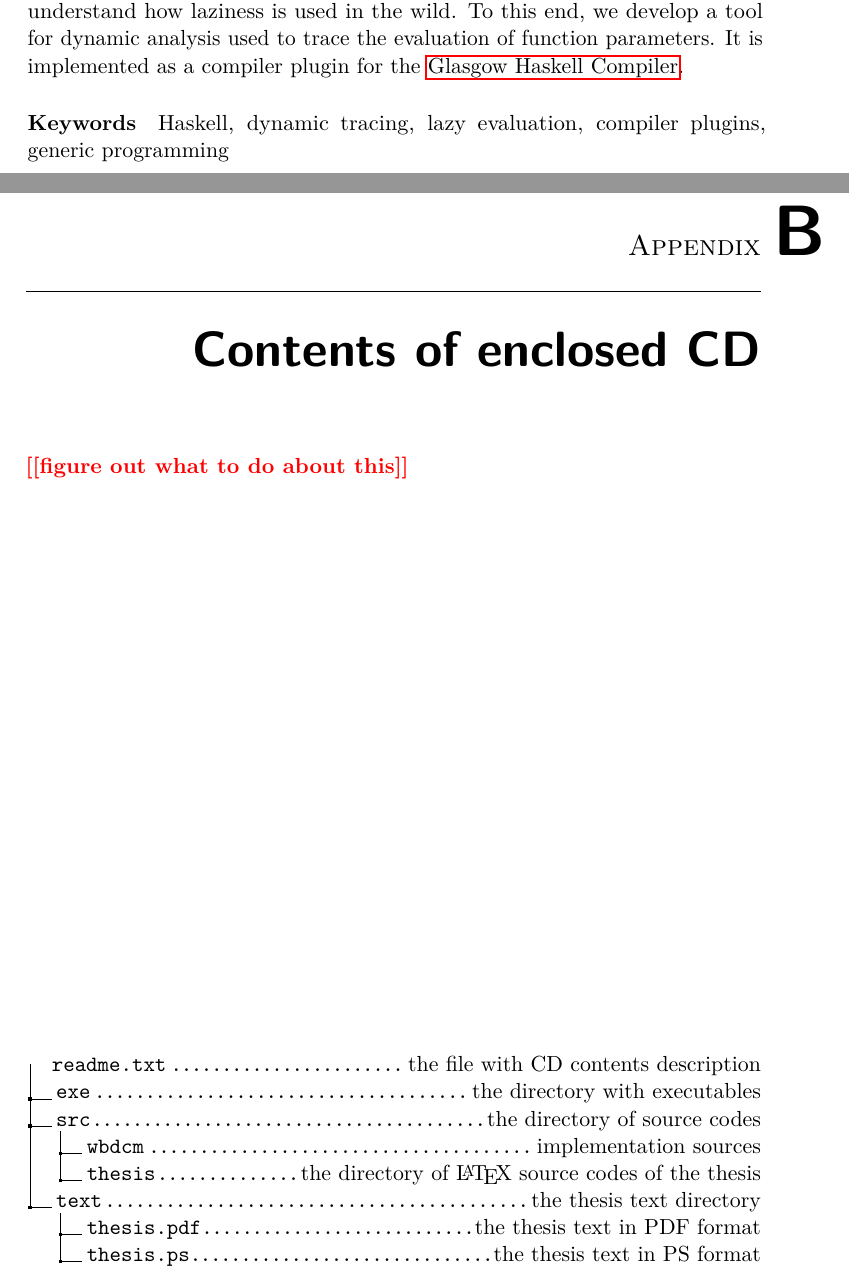
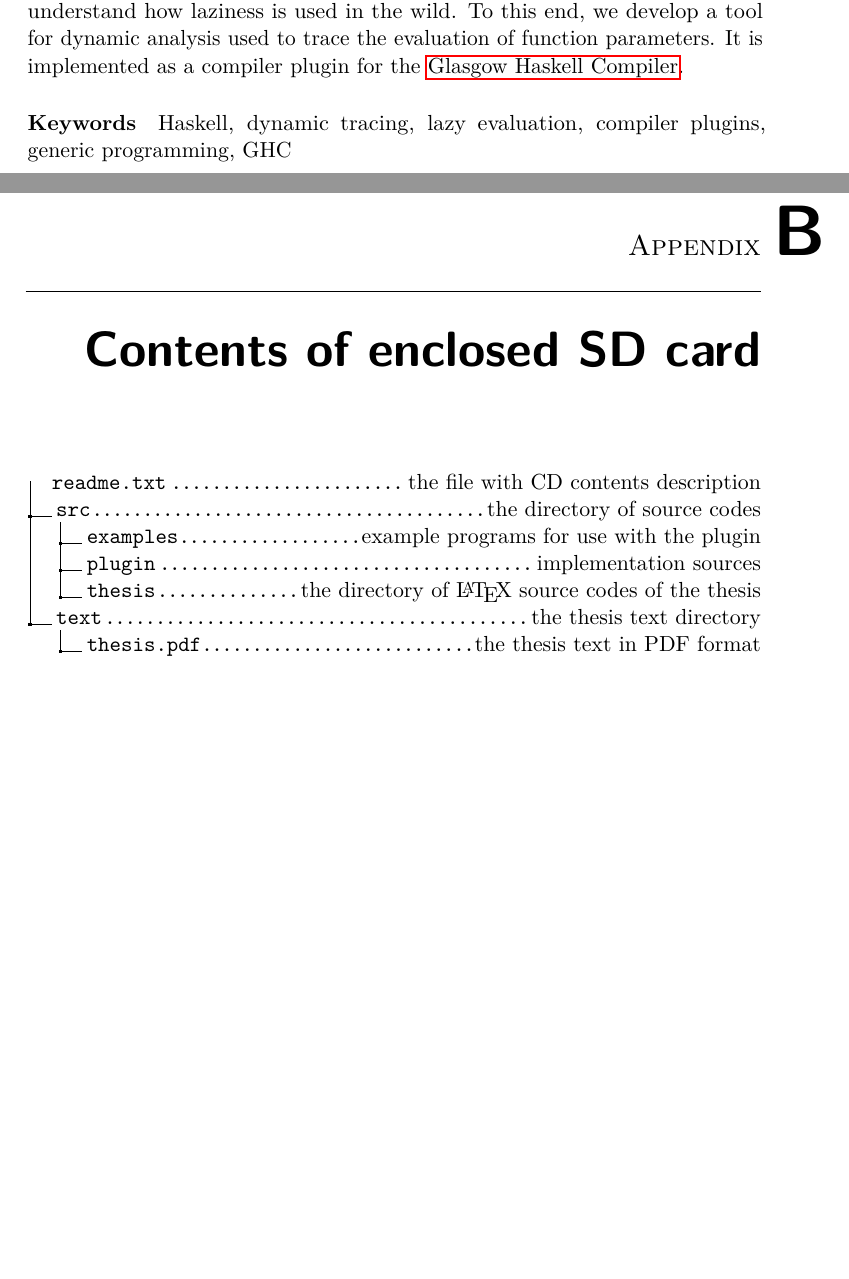
Before and after one commit to viluon/bachelors-thesis, a LaTeX thesis (BP_Kvapil_Ondřej_2020.tex): two parts of pages 10 and 67 of 67, joined at a grey line, cut so that both start at the same text, the shorter picture padded with empty space. The pictures show the PDF file BP_Kvapil_Ondřej_2020.pdf that the author committed with the source.

Commit message:
Fix the last two todos

```diff
--- a/BP_Kvapil_Ondřej_2020.tex
+++ b/BP_Kvapil_Ondřej_2020.tex
@@ -152,9 +152,9 @@
 }
 \placeForDeclarationOfAuthenticity{Prague}
 \keywordsCS{Haskell, dynamické trasování, líné vyhodnocování, zásuvné moduly
-kompilátorů, generické programování}
+kompilátorů, generické programování, GHC}
 \keywordsEN{Haskell, dynamic tracing, lazy evaluation, compiler plugins,
-generic programming}
+generic programming, GHC}
 \declarationOfAuthenticityOption{4} %select as appropriate, according to the desired license (integer 1-6)
 % \website{http://site.example/thesis} %optional thesis URL
 
@@ -1943,21 +1942,18 @@ future study.
 \printglossary[type=\acronymtype]
 
 
-\chapter{Contents of enclosed CD}
-
-\todo{figure out what to do about this}
+\chapter{Contents of enclosed SD card}
+
 %change appropriately
-
-\begin{figure}
+\begin{figure}[h]
 	\dirtree{%
 		.1 readme.txt\DTcomment{the file with CD contents description}.
-		.1 exe\DTcomment{the directory with executables}.
 		.1 src\DTcomment{the directory of source codes}.
-		.2 wbdcm\DTcomment{implementation sources}.
+		.2 examples\DTcomment{example programs for use with the plugin}.
+		.2 plugin\DTcomment{implementation sources}.
 		.2 thesis\DTcomment{the directory of \LaTeX{} source codes of the thesis}.
 		.1 text\DTcomment{the thesis text directory}.
 		.2 thesis.pdf\DTcomment{the thesis text in PDF format}.
-		.2 thesis.ps\DTcomment{the thesis text in PS format}.
 	}
 \end{figure}
 
```
Also changed, not shown: BP_Kvapil_Ondřej_2020.pdf, BP_Kvapil_Ondřej_2020.tex (3 more changed lines).
